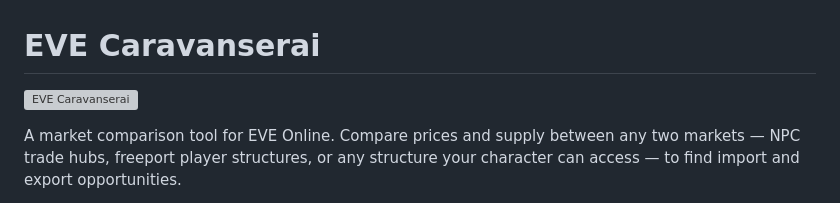
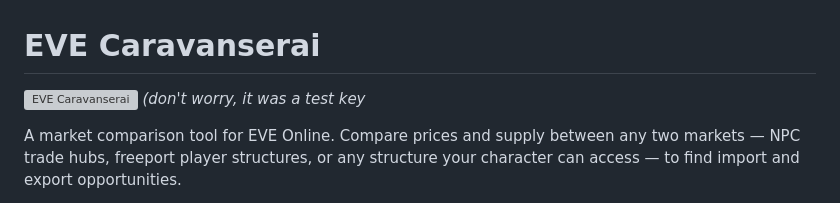
Before and after one commit to Amalgamator/EVE-Caravanserai, a Markdown page: README.md, the part around the change. Rendered like a GitHub page; grey boxes are pictures that could not be loaded.

```diff
--- a/README.md
+++ b/README.md
@@ -1,6 +1,7 @@
 # EVE Caravanserai
 
 ![EVE Caravanserai](https://github.com/user-attachments/assets/23f0f9e6-8340-4bc4-bbfb-c82d1aff1701)
+_(don't worry, it was a test key_
 
 A market comparison tool for EVE Online. Compare prices and supply between any two markets — NPC trade hubs, freeport player structures, or any structure your character can access — to find import and export opportunities.
 
```
